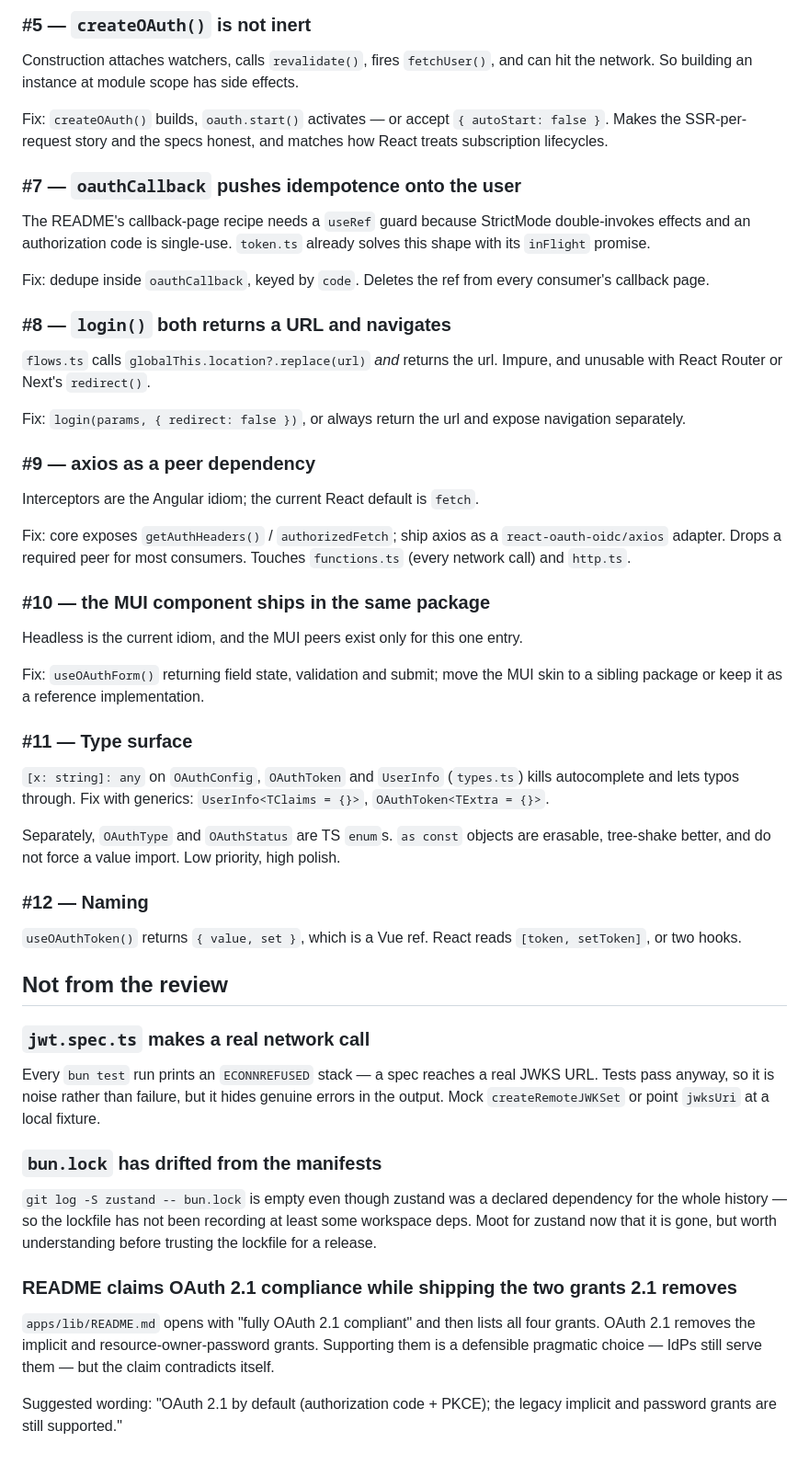
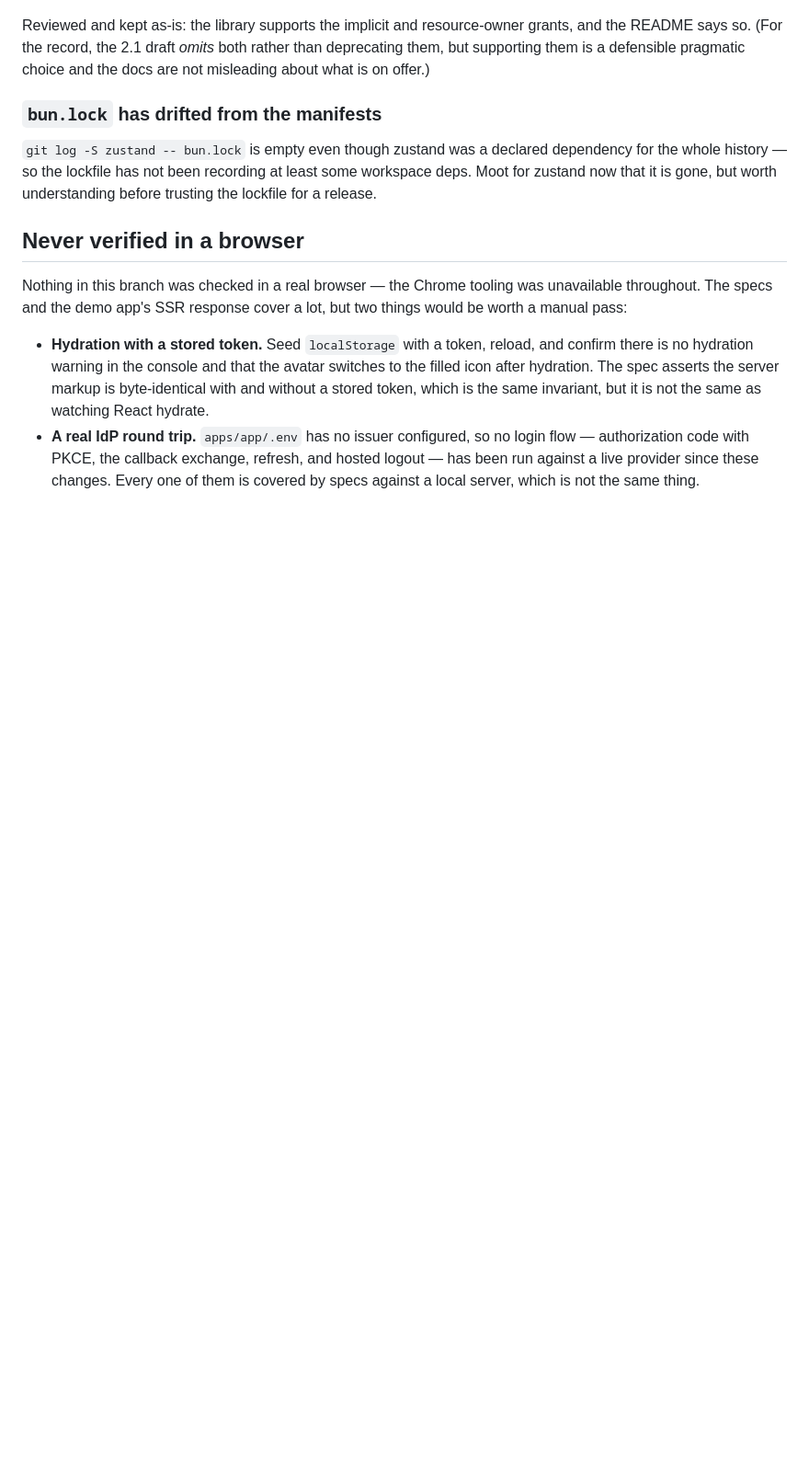
Before and after one commit to Fl0r14n/react-oauth, a Markdown page: BACKLOG.md, the part around one of its changes. Shown at 92% size. Rendered like a GitHub page; blank space fills up the shorter version.

```diff
--- a/BACKLOG.md
+++ b/BACKLOG.md
@@ -76,60 +63,6 @@ convenience aggregate; stop it being the only door.
-### #5 — `createOAuth()` is not inert
-
-Construction attaches watchers, calls `revalidate()`, fires `fetchUser()`, and can hit the network. So
-building an instance at module scope has side effects.
-
-Fix: `createOAuth()` builds, `oauth.start()` activates — or accept `{ autoStart: false }`. Makes the
-SSR-per-request story and the specs honest, and matches how React treats subscription lifecycles.
-
-### #7 — `oauthCallback` pushes idempotence onto the user
-
-The README's callback-page recipe needs a `useRef` guard because StrictMode double-invokes effects and an
-authorization code is single-use. `token.ts` already solves this shape with its `inFlight` promise.
-
-Fix: dedupe inside `oauthCallback`, keyed by `code`. Deletes the ref from every consumer's callback page.
-
-### #8 — `login()` both returns a URL and navigates
-
-`flows.ts` calls `globalThis.location?.replace(url)` *and* returns the url. Impure, and unusable with
-React Router or Next's `redirect()`.
-
-Fix: `login(params, { redirect: false })`, or always return the url and expose navigation separately.
-
-### #9 — axios as a peer dependency
-
-Interceptors are the Angular idiom; the current React default is `fetch`.
-
-Fix: core exposes `getAuthHeaders()` / `authorizedFetch`; ship axios as a `react-oauth-oidc/axios`
-adapter. Drops a required peer for most consumers. Touches `functions.ts` (every network call) and
-`http.ts`.
-
-### #10 — the MUI component ships in the same package
-
-Headless is the current idiom, and the MUI peers exist only for this one entry.
-
-Fix: `useOAuthForm()` returning field state, validation and submit; move the MUI skin to a sibling
-package or keep it as a reference implementation.
-
-### #11 — Type surface
-
-`[x: string]: any` on `OAuthConfig`, `OAuthToken` and `UserInfo` (`types.ts`) kills autocomplete and lets
-typos through. Fix with generics: `UserInfo<TClaims = {}>`, `OAuthToken<TExtra = {}>`.
-
-Separately, `OAuthType` and `OAuthStatus` are TS `enum`s. `as const` objects are erasable, tree-shake
-better, and do not force a value import. Low priority, high polish.
-
-### #12 — Naming
-
-`useOAuthToken()` returns `{ value, set }`, which is a Vue ref. React reads `[token, setToken]`, or two
-hooks.
-
-## Not from the review
-
-### `jwt.spec.ts` makes a real network call
-
-Every `bun test` run prints an `ECONNREFUSED` stack — a spec reaches a real JWKS URL. Tests pass anyway,
-so it is noise rather than failure, but it hides genuine errors in the output. Mock `createRemoteJWKSet`
-or point `jwksUri` at a local fixture.
+Reviewed and kept as-is: the library supports the implicit and resource-owner grants, and the README says
+so. (For the record, the 2.1 draft *omits* both rather than deprecating them, but supporting them is a
+defensible pragmatic choice and the docs are not misleading about what is on offer.)
 
 ### `bun.lock` has drifted from the manifests
 
@@ -137,11 +70,16 @@ or point `jwksUri` at a local fixture.
 history — so the lockfile has not been recording at least some workspace deps. Moot for zustand now that
 it is gone, but worth understanding before trusting the lockfile for a release.
 
-### README claims OAuth 2.1 compliance while shipping the two grants 2.1 removes
+## Never verified in a browser
 
-`apps/lib/README.md` opens with "fully OAuth 2.1 compliant" and then lists all four grants. OAuth 2.1
-removes the implicit and resource-owner-password grants. Supporting them is a defensible pragmatic
-choice — IdPs still serve them — but the claim contradicts itself.
+Nothing in this branch was checked in a real browser — the Chrome tooling was unavailable throughout. The
+specs and the demo app's SSR response cover a lot, but two things would be worth a manual pass:
 
-Suggested wording: "OAuth 2.1 by default (authorization code + PKCE); the legacy implicit and password
-grants are still supported."
+- **Hydration with a stored token.** Seed `localStorage` with a token, reload, and confirm there is no
+  hydration warning in the console and that the avatar switches to the filled icon after hydration. The
+  spec asserts the server markup is byte-identical with and without a stored token, which is the same
+  invariant, but it is not the same as watching React hydrate.
+- **A real IdP round trip.** `apps/app/.env` has no issuer configured, so no login flow — authorization
+  code with PKCE, the callback exchange, refresh, and hosted logout — has been run against a live
+  provider since these changes. Every one of them is covered by specs against a local server, which is
+  not the same thing.
```
Also changed, not shown: other parts of BACKLOG.md (+43 -56 lines).
